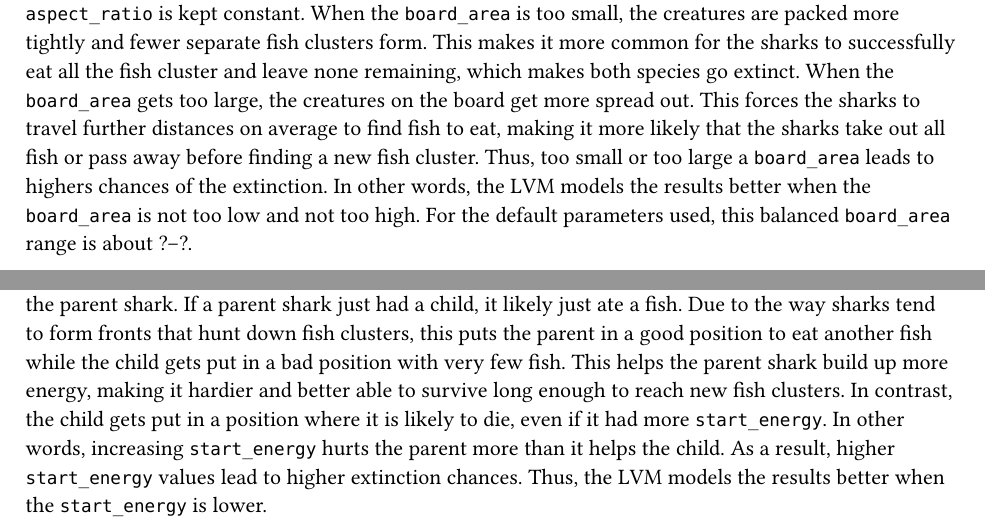
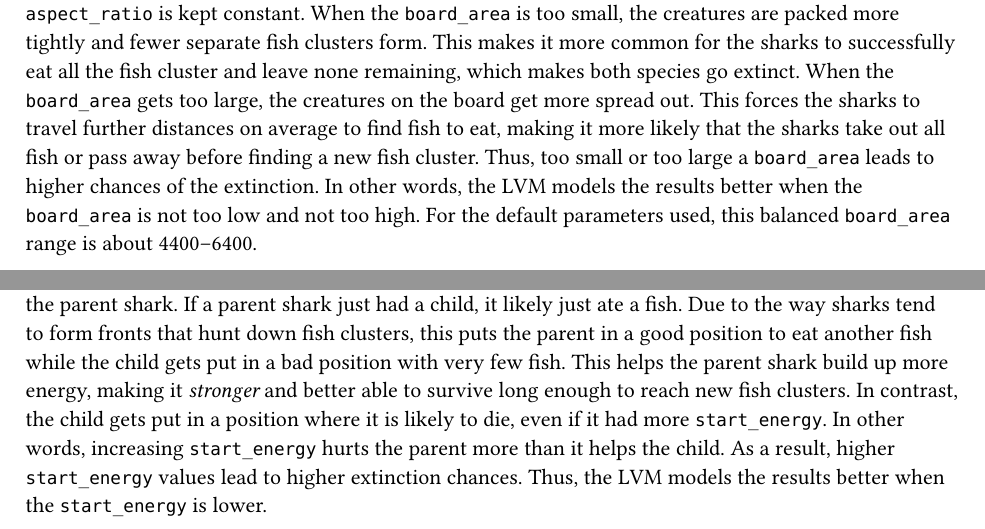
Before and after one commit to VinEdw/engr-285-project-1, a Typst document (project-1.typ): two parts of pages 11 and 15 of 48, joined at a grey line, cut so that both start at the same text. The pictures show the PDF file project-1.pdf that the author committed with the source.

Commit message:
Make small edits to the wording

```diff
--- a/project-1.typ
+++ b/project-1.typ
@@ -151,9 +151,9 @@ When the `board_area` is too small, the creatures are packed more tightly and fe
 This makes it more common for the sharks to successfully eat all the fish cluster and leave none remaining, which makes both species go extinct.
 When the `board_area` gets too large, the creatures on the board get more spread out.
 This forces the sharks to travel further distances on average to find fish to eat, making it more likely that the sharks take out all fish or pass away before finding a new fish cluster.
-Thus, too small or too large a `board_area` leads to highers chances of the extinction.
+Thus, too small or too large a `board_area` leads to higher chances of the extinction.
 In other words, the LVM models the results better when the `board_area` is not too low and not too high.
-For the default parameters used, this balanced `board_area` range is about ?--?.
+For the default parameters used, this balanced `board_area` range is about 4400--6400.
 
 #pagebreak()
 
@@ -214,7 +214,7 @@ Lower `start_energy` values correspond to lower extinction chances.
 Since the `start_energy` for a newborn shark is taken from its parent, this suggests that it is better to leave most of the energy with the parent shark.
 If a parent shark just had a child, it likely just ate a fish.
 Due to the way sharks tend to form fronts that hunt down fish clusters, this puts the parent in a good position to eat another fish while the child gets put in a bad position with very few fish.
-This helps the parent shark build up more energy, making it hardier and better able to survive long enough to reach new fish clusters.
+This helps the parent shark build up more energy, making it _stronger_ and better able to survive long enough to reach new fish clusters.
 In contrast, the child gets put in a position where it is likely to die, even if it had more `start_energy`.
 In other words, increasing `start_energy` hurts the parent more than it helps the child.
 As a result, higher `start_energy` values lead to higher extinction chances.
```
Also changed, not shown: project-1.pdf.
